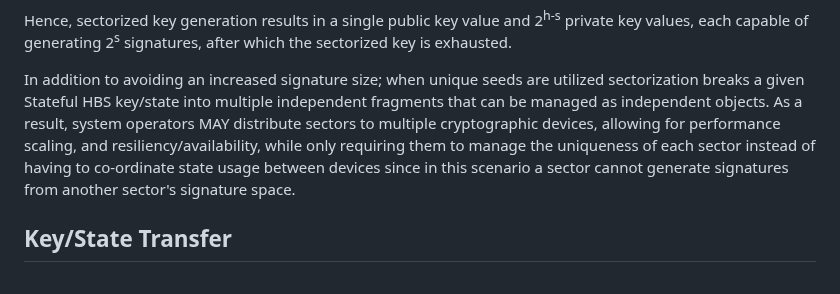
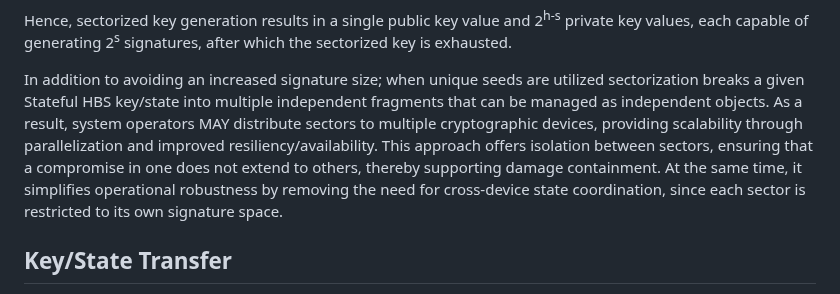
Before and after one commit to hbs-guidance/draft-hbs-state, a Markdown page: draft-ietf-pquip-hbs-state.md, the part around one of its changes. Drawn GitHub-style.

Commit message:
Sharpened scope of sectorization (and fixed a minor parsing issue)

```diff
--- a/draft-ietf-pquip-hbs-state.md
+++ b/draft-ietf-pquip-hbs-state.md
@@ -597,11 +597,13 @@ signatures, after which the sectorized key is exhausted.
 In addition to avoiding an increased signature size; when unique seeds are
 utilized sectorization breaks a given Stateful HBS key/state into multiple independent
 fragments that can be managed as independent objects. As a result, system
-operators MAY distribute sectors to multiple cryptographic devices, allowing
-for performance scaling, and resiliency/availability, while only requiring them
-to manage the uniqueness of each sector instead of having to co-ordinate state
-usage between devices since in this scenario a sector cannot generate
-signatures from another sector's signature space.
+operators MAY distribute sectors to multiple cryptographic devices, providing
+scalability through parallelization and improved resiliency/availability. This
+approach offers isolation between sectors, ensuring that a compromise in one
+does not extend to others, thereby supporting damage containment. At the same
+time, it simplifies operational robustness by removing the need for
+cross-device state coordination, since each sector is restricted to its own
+signature space.
 
 ## Key/State Transfer
 
```
Also changed, not shown: other parts of draft-ietf-pquip-hbs-state.md (+1 -1 lines).
